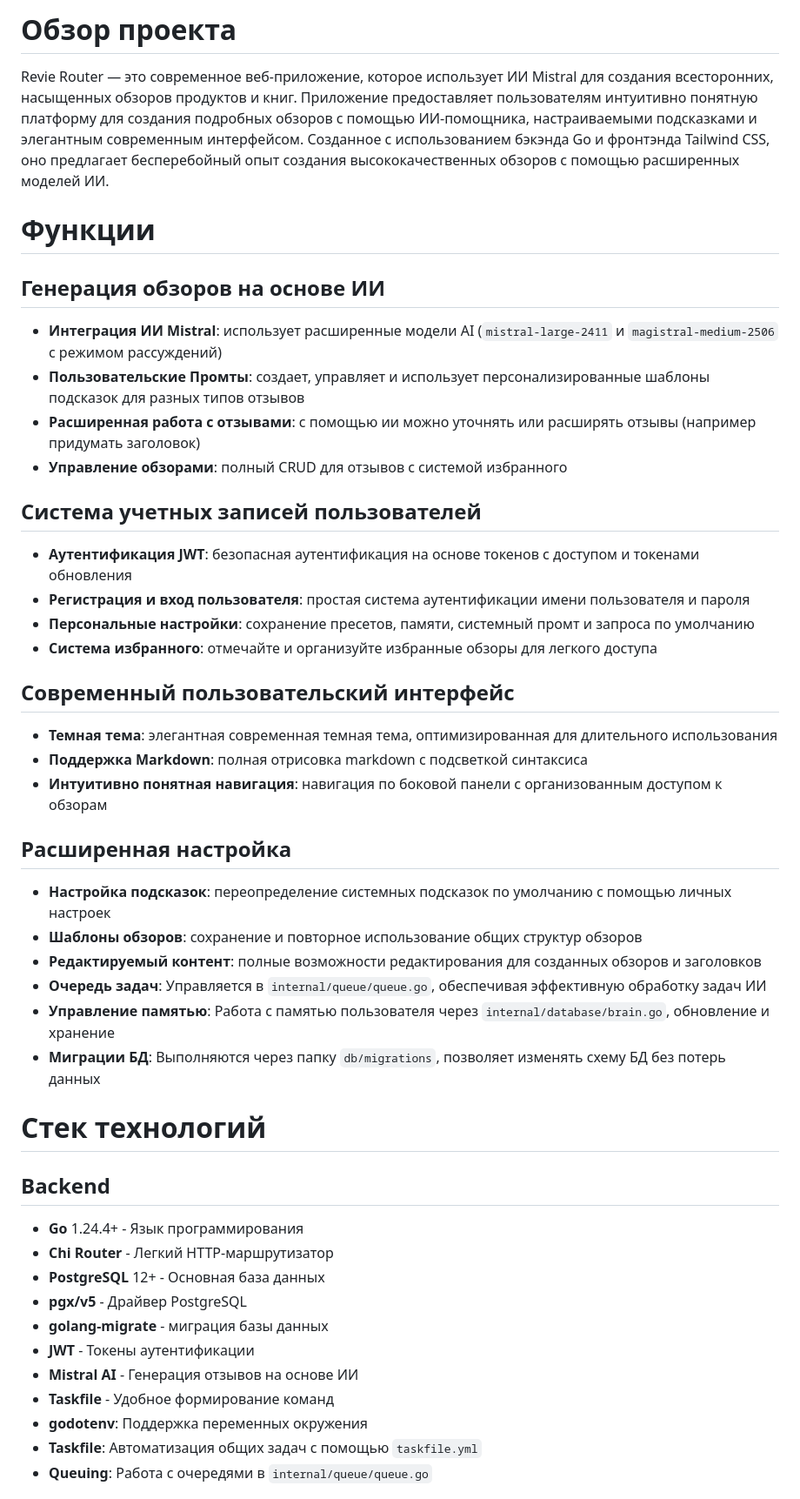
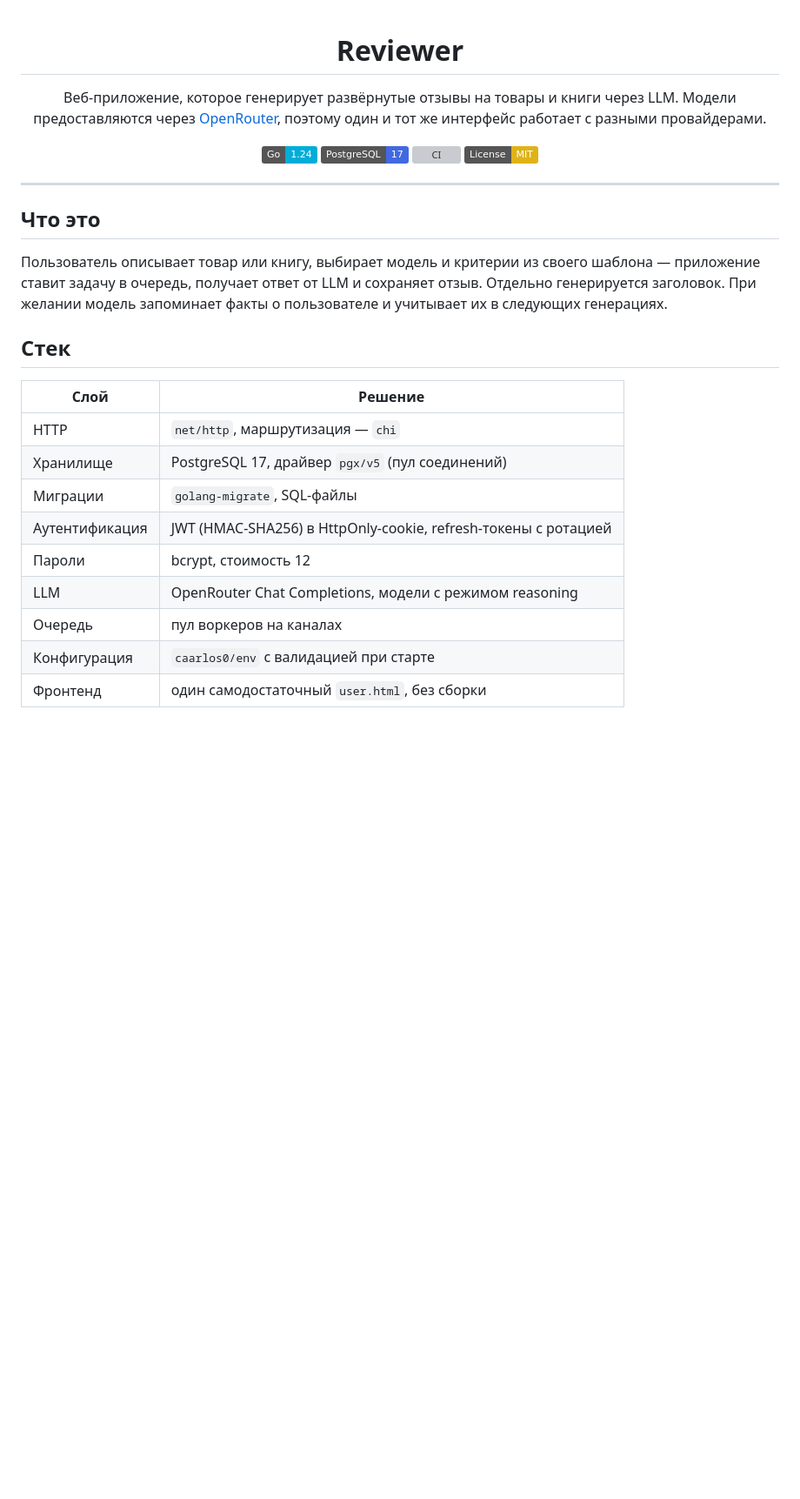
Before and after one commit to nikaydo/ReviewerBackend, a Markdown page: README.md, the part around one of its changes. Shown at 87% size. Rendered like a GitHub page; badges without logos; blank space fills up the shorter version; grey boxes are pictures that could not be loaded.

```diff
--- a/README.md
+++ b/README.md
@@ -1,47 +1,38 @@
-# Обзор проекта
+<div align="center">
 
-Revie Router — это современное веб-приложение, которое использует ИИ Mistral для создания всесторонних, насыщенных обзоров продуктов и книг. Приложение предоставляет пользователям интуитивно понятную платформу для создания подробных обзоров с помощью ИИ-помощника, настраиваемыми подсказками и элегантным современным интерфейсом. Созданное с использованием бэкэнда Go и фронтэнда Tailwind CSS, оно предлагает бесперебойный опыт создания высококачественных обзоров с помощью расширенных моделей ИИ.
+# Reviewer
 
-# Функции
+Веб-приложение, которое генерирует развёрнутые отзывы на товары и книги через LLM.
+Модели предоставляются через [OpenRouter](https://openrouter.ai/), поэтому один и тот же
+интерфейс работает с разными провайдерами.
 
-## Генерация обзоров на основе ИИ
-- **Интеграция ИИ Mistral**: использует расширенные модели AI (`mistral-large-2411` и `magistral-medium-2506` с режимом рассуждений)
-- **Пользовательские Промты**: создает, управляет и использует персонализированные шаблоны подсказок для разных типов отзывов
-- **Расширенная работа с отзывами**: с помощью ии можно уточнять или расширять отзывы (например придумать заголовок)
-- **Управление обзорами**: полный CRUD для отзывов с системой избранного
+[![Go](https://img.shields.io/badge/Go-1.24-00ADD8?logo=go&logoColor=white)](https://go.dev)
+[![PostgreSQL](https://img.shields.io/badge/PostgreSQL-17-4169E1?logo=postgresql&logoColor=white)](https://www.postgresql.org)
+[![CI](https://github.com/nikaydo/ReviewerBackend/actions/workflows/ci.yml/badge.svg)](https://github.com/nikaydo/ReviewerBackend/actions/workflows/ci.yml)
+[![License: MIT](https://img.shields.io/badge/License-MIT-yellow.svg)](LICENSE)
 
-## Система учетных записей пользователей
-- **Аутентификация JWT**: безопасная аутентификация на основе токенов с доступом и токенами обновления
-- **Регистрация и вход пользователя**: простая система аутентификации имени пользователя и пароля
-- **Персональные настройки**: сохранение пресетов, памяти, системный промт и запроса по умолчанию
-- **Система избранного**: отмечайте и организуйте избранные обзоры для легкого доступа
+</div>
 
-## Современный пользовательский интерфейс
-- **Темная тема**: элегантная современная темная тема, оптимизированная для длительного использования
-- **Поддержка Markdown**: полная отрисовка markdown с подсветкой синтаксиса
-- **Интуитивно понятная навигация**: навигация по боковой панели с организованным доступом к обзорам
+---
 
-## Расширенная настройка
-- **Настройка подсказок**: переопределение системных подсказок по умолчанию с помощью личных настроек
-- **Шаблоны обзоров**: сохранение и повторное использование общих структур обзоров
-- **Редактируемый контент**: полные возможности редактирования для созданных обзоров и заголовков
-- **Очередь задач**: Управляется в `internal/queue/queue.go`, обеспечивая эффективную обработку задач ИИ
-- **Управление памятью**: Работа с памятью пользователя через `internal/database/brain.go`, обновление и хранение
-- **Миграции БД**: Выполняются через папку `db/migrations`, позволяет изменять схему БД без потерь данных
+## Что это
 
+Пользователь описывает товар или книгу, выбирает модель и критерии из своего
+шаблона — приложение ставит задачу в очередь, получает ответ от LLM и сохраняет
+отзыв. Отдельно генерируется заголовок. При желании модель запоминает факты о
+пользователе и учитывает их в следующих генерациях.
 
-# Cтек технологий
+## Стек
 
-## Backend
-- **Go** 1.24.4+ - Язык программирования
-- **Chi Router** - Легкий HTTP-маршрутизатор
-- **PostgreSQL** 12+ - Основная база данных
-- **pgx/v5** - Драйвер PostgreSQL
-- **golang-migrate** - миграция базы данных
-- **JWT** - Токены аутентификации
-- **Mistral AI** - Генерация отзывов на основе ИИ
-- **Taskfile** - Удобное формирование команд
-- **godotenv**: Поддержка переменных окружения
-- **Taskfile**: Автоматизация общих задач с помощью `taskfile.yml`
-- **Queuing**: Работа с очередями в `internal/queue/queue.go`
+| Слой | Решение |
+|---|---|
+| HTTP | `net/http`, маршрутизация — `chi` |
+| Хранилище | PostgreSQL 17, драйвер `pgx/v5` (пул соединений) |
+| Миграции | `golang-migrate`, SQL-файлы |
+| Аутентификация | JWT (HMAC-SHA256) в HttpOnly-cookie, refresh-токены с ротацией |
+| Пароли | bcrypt, стоимость 12 |
+| LLM | OpenRouter Chat Completions, модели с режимом reasoning |
+| Очередь | пул воркеров на каналах |
+| Конфигурация | `caarlos0/env` с валидацией при старте |
+| Фронтенд | один самодостаточный `user.html`, без сборки |
 
```
Also changed, not shown: other parts of README.md (+226 -163 lines).
